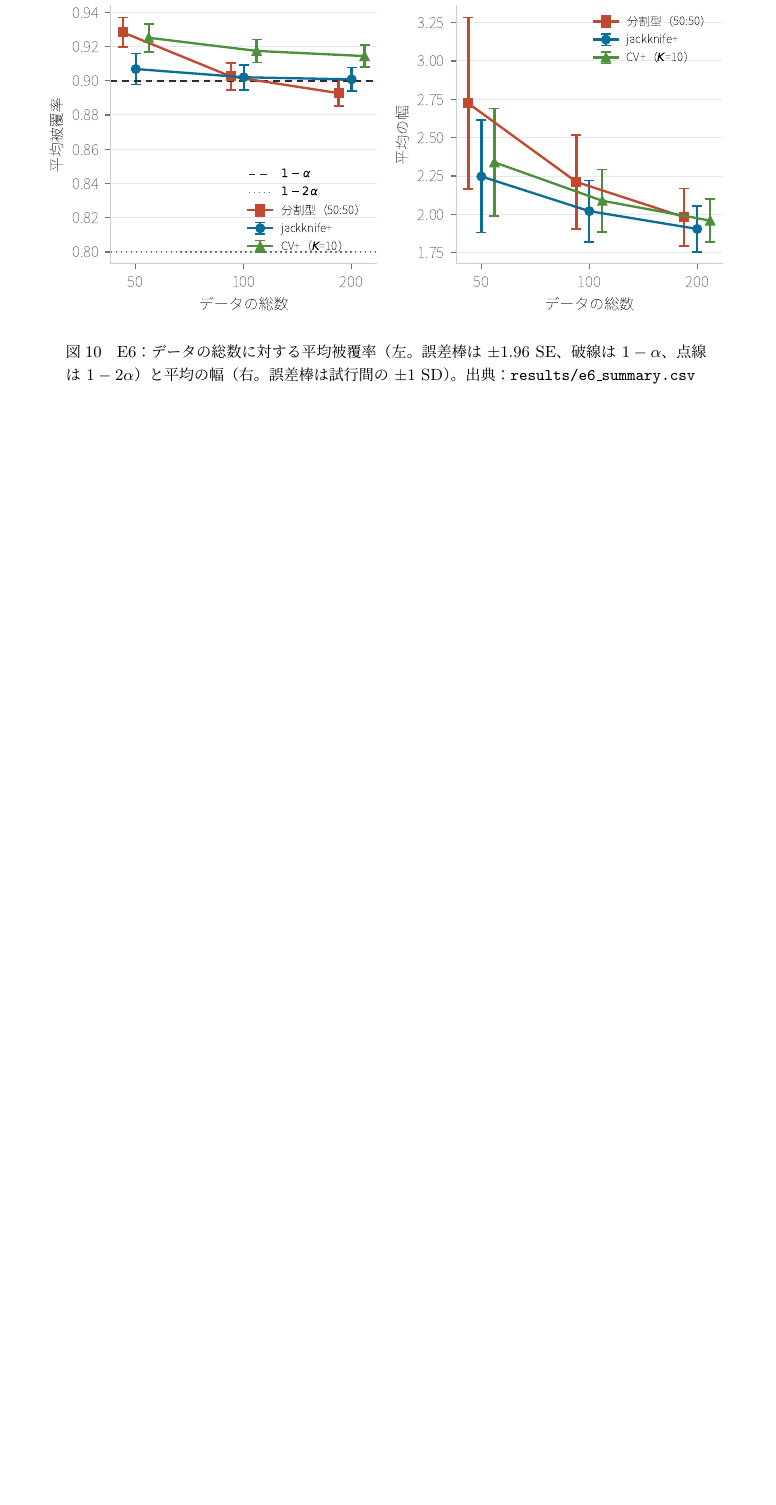
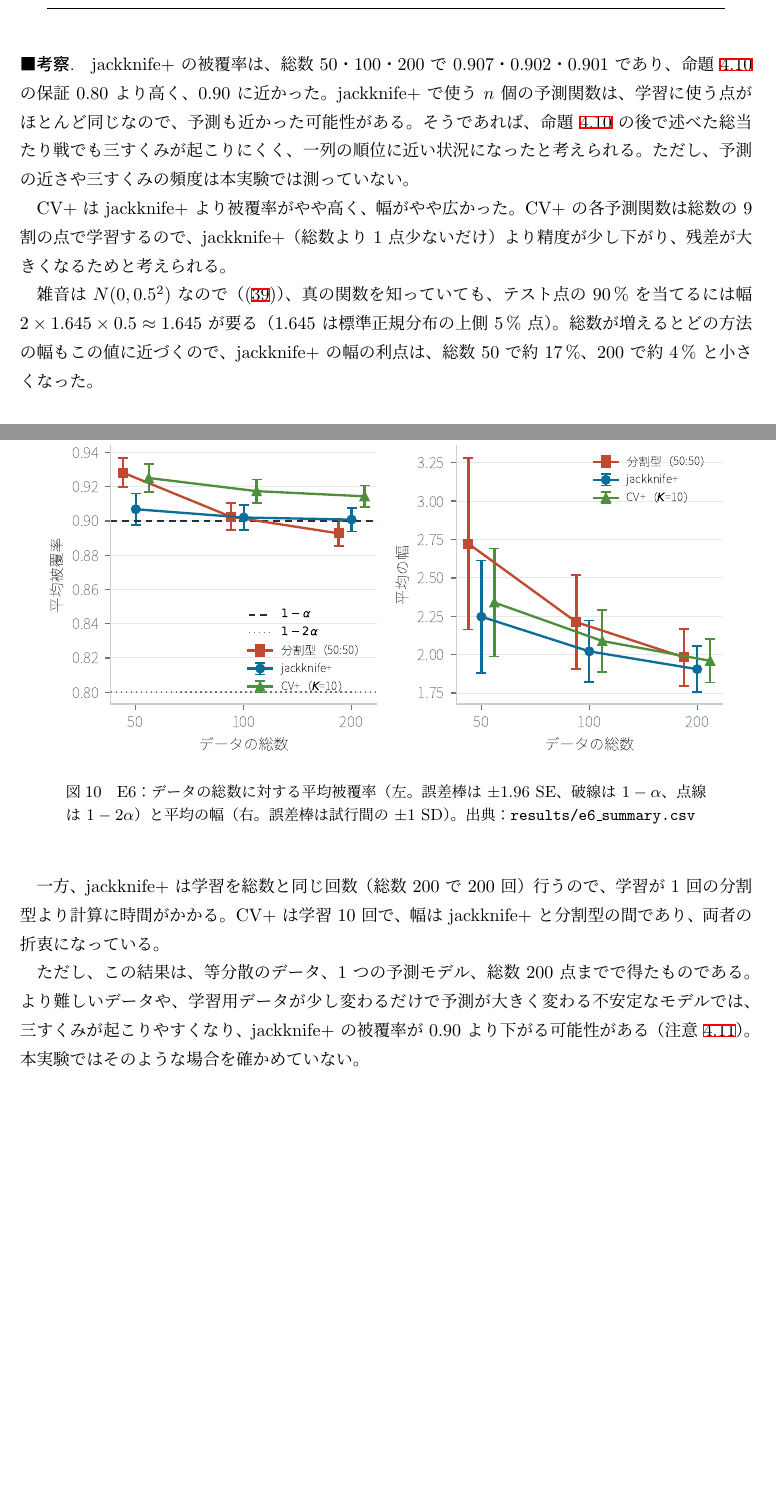
Before and after one commit to ham44rus/conformal-thesis, a LaTeX thesis (thesis/R08_NAME.tex): part of page 59 of 61 before the commit and two parts of pages 58 and 59 of 61 after it, the two joined at a grey line, cut at the place of the change, the shorter picture padded with empty space. Compiled offline with pLaTeX and dvipdfmx.

Commit message:
第5章 E6 の節に考察を追加（著者の下書きから）
Co-Authored-By: Claude Opus 5.5 <noreply@anthropic.com>

```diff
--- a/thesis/R08_NAME.tex
+++ b/thesis/R08_NAME.tex
@@ -3534,7 +3534,28 @@ $n=25,50,100$ に対し $0.92308$、$0.90196$、$0.90099$ である。標準誤
   \label{fig:e6-small-sample}
 \end{figure}
 
-%% ===== 考察の論点メモ（考察は著者が書く。CLAUDE.md「生成AIの利用について」） =====
+\paragraph{考察.}
+jackknife+ の被覆率は、総数 $50$・$100$・$200$ で $0.907$・$0.902$・$0.901$ であり、
+命題~\ref{prop:jackknife-plus} の保証 $0.80$ より高く、$0.90$ に近かった。jackknife+ で使う $n$ 個の予測関数は、
+学習に使う点がほとんど同じなので、予測も近かった可能性がある。そうであれば、命題~\ref{prop:jackknife-plus} の後で述べた
+総当たり戦でも三すくみが起こりにくく、一列の順位に近い状況になったと考えられる。ただし、予測の近さや三すくみの頻度は
+本実験では測っていない。
+
+CV+ は jackknife+ より被覆率がやや高く、幅がやや広かった。CV+ の各予測関数は総数の $9$ 割の点で学習するので、
+jackknife+（総数より $1$ 点少ないだけ）より精度が少し下がり、残差が大きくなるためと考えられる。
+
+雑音は $N(0,0.5^2)$ なので（\eqref{eq:dgp-homo}）、真の関数を知っていても、テスト点の $90\,\%$ を当てるには
+幅 $2\times1.645\times0.5\approx1.645$ が要る（$1.645$ は標準正規分布の上側 $5\,\%$ 点）。総数が増えるとどの方法の幅も
+この値に近づくので、jackknife+ の幅の利点は、総数 $50$ で約 $17\,\%$、$200$ で約 $4\,\%$ と小さくなった。
+
+一方、jackknife+ は学習を総数と同じ回数（総数 $200$ で $200$ 回）行うので、学習が $1$ 回の分割型より計算に時間がかかる。
+CV+ は学習 $10$ 回で、幅は jackknife+ と分割型の間であり、両者の折衷になっている。
+
+ただし、この結果は、等分散のデータ、$1$ つの予測モデル、総数 $200$ 点までで得たものである。より難しいデータや、
+学習用データが少し変わるだけで予測が大きく変わる不安定なモデルでは、三すくみが起こりやすくなり、
+jackknife+ の被覆率が $0.90$ より下がる可能性がある（注意~\ref{rem:jackknife-plus}）。本実験ではそのような場合を確かめていない。
+
+%% ===== 考察の論点メモ（考察は 2026-10-17 に著者の下書きから本文に入れた。以下は論点の控え） =====
 %% 論点：
 %%  - jackknife+・CV+ の被覆率は理論の下限（0.80 など）よりずっと高く、0.90 に近い（rem:jackknife-plus）
 %%  - CV+ は jackknife+ より被覆率がやや高く、幅がやや広い（1 回の学習に使う点が総数の 9 割）
```
